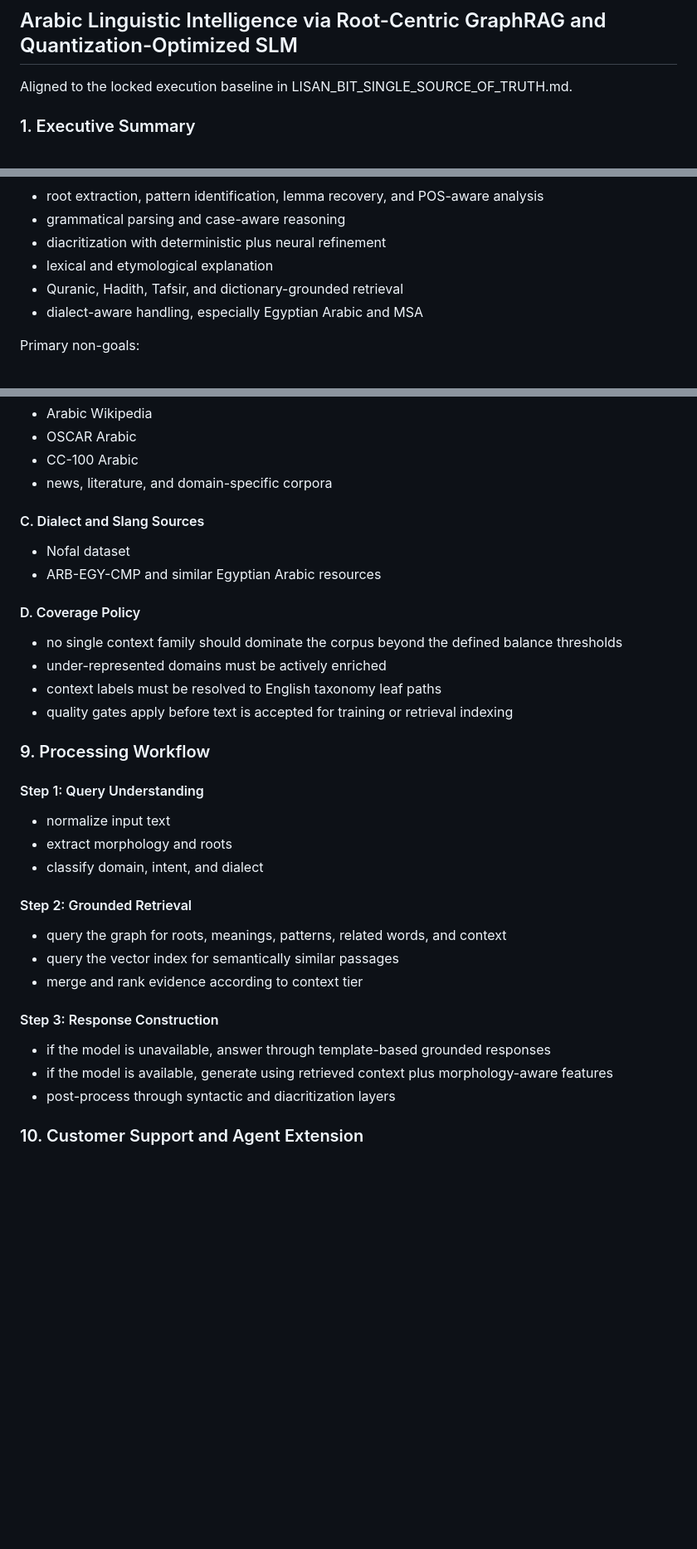
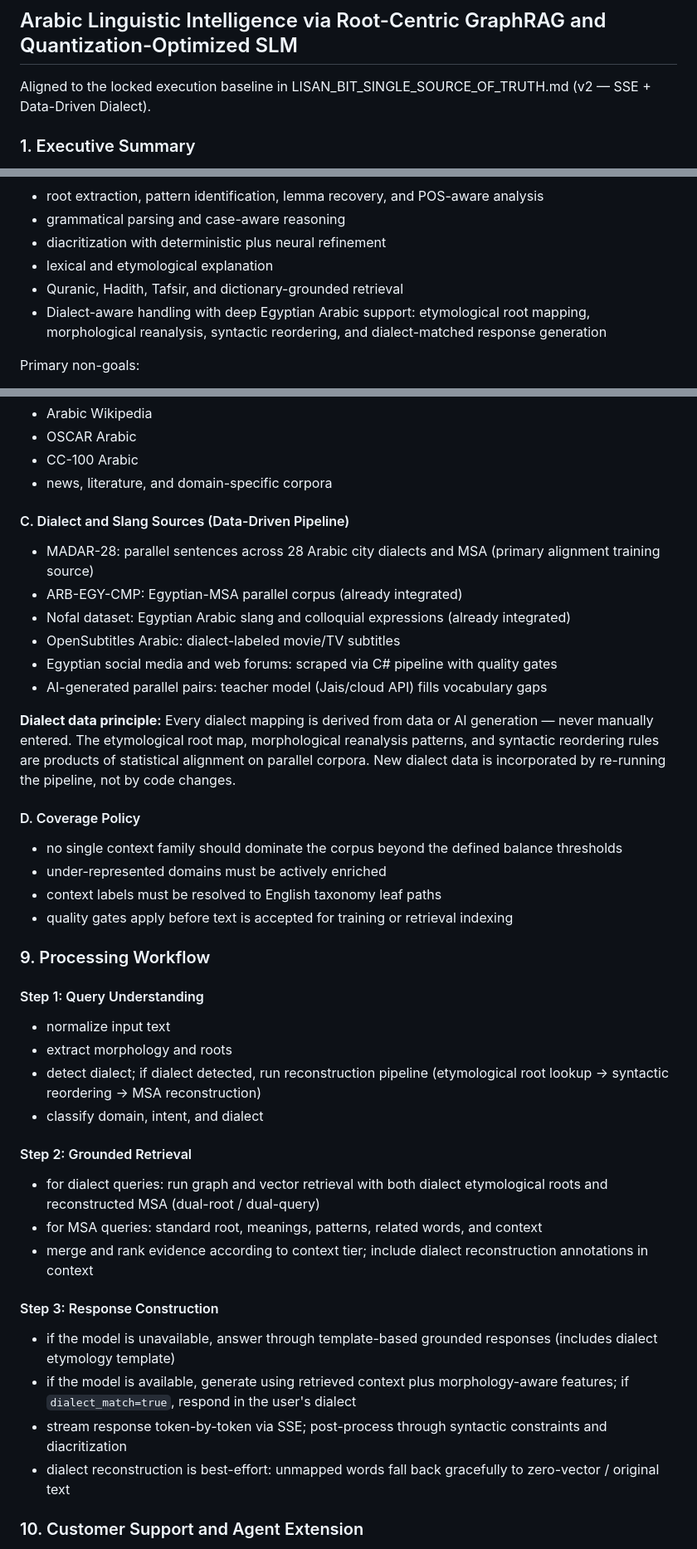
Before and after one commit to ahmedSamir50/Lisan-Bit, a Markdown page: PROJECT_DEFINITION.md, 3 parts joined by grey strips. Shown at 83% size. Rendered like a GitHub page; blank space fills up the shorter version.

```diff
--- a/PROJECT_DEFINITION.md
+++ b/PROJECT_DEFINITION.md
@@ -1,7 +1,7 @@
 # PROJECT DEFINITION: Lisan-Bit (لسان - بتس)
 ## Arabic Linguistic Intelligence via Root-Centric GraphRAG and Quantization-Optimized SLM
 
-Aligned to the locked execution baseline in LISAN_BIT_SINGLE_SOURCE_OF_TRUTH.md.
+Aligned to the locked execution baseline in LISAN_BIT_SINGLE_SOURCE_OF_TRUTH.md (v2 — SSE + Data-Driven Dialect).
 
 ### 1. Executive Summary
 Lisan-Bit is an Arabic Linguistic Intelligence system designed for morphology-aware retrieval, grammatical analysis, diacritization, lexical reasoning, and dialect-aware support. It is built to run in compact deployment modes on standard consumer hardware while preserving a stronger Arabic-specific linguistic stack than a generic assistant.
@@ -40,7 +40,7 @@ Primary capabilities:
 - diacritization with deterministic plus neural refinement
 - lexical and etymological explanation
 - Quranic, Hadith, Tafsir, and dictionary-grounded retrieval
-- dialect-aware handling, especially Egyptian Arabic and MSA
+- Dialect-aware handling with deep Egyptian Arabic support: etymological root mapping, morphological reanalysis, syntactic reordering, and dialect-matched response generation
 
 Primary non-goals:
 - competing directly with frontier LLMs on broad general chat
@@ -116,9 +117,15 @@ This makes the plan safer, more measurable, and more aligned with available comp
 - CC-100 Arabic
 - news, literature, and domain-specific corpora
 
-#### C. Dialect and Slang Sources
-- Nofal dataset
-- ARB-EGY-CMP and similar Egyptian Arabic resources
+#### C. Dialect and Slang Sources (Data-Driven Pipeline)
+- MADAR-28: parallel sentences across 28 Arabic city dialects and MSA (primary alignment training source)
+- ARB-EGY-CMP: Egyptian-MSA parallel corpus (already integrated)
+- Nofal dataset: Egyptian Arabic slang and colloquial expressions (already integrated)
+- OpenSubtitles Arabic: dialect-labeled movie/TV subtitles
+- Egyptian social media and web forums: scraped via C# pipeline with quality gates
+- AI-generated parallel pairs: teacher model (Jais/cloud API) fills vocabulary gaps
+
+**Dialect data principle:** Every dialect mapping is derived from data or AI generation — never manually entered. The etymological root map, morphological reanalysis patterns, and syntactic reordering rules are products of statistical alignment on parallel corpora. New dialect data is incorporated by re-running the pipeline, not by code changes.
 
 #### D. Coverage Policy
 - no single context family should dominate the corpus beyond the defined balance thresholds
@@ -131,17 +138,19 @@ This makes the plan safer, more measurable, and more aligned with available comp
 #### Step 1: Query Understanding
 - normalize input text
 - extract morphology and roots
+- detect dialect; if dialect detected, run reconstruction pipeline (etymological root lookup → syntactic reordering → MSA reconstruction)
 - classify domain, intent, and dialect
 
 #### Step 2: Grounded Retrieval
-- query the graph for roots, meanings, patterns, related words, and context
-- query the vector index for semantically similar passages
-- merge and rank evidence according to context tier
+- for dialect queries: run graph and vector retrieval with both dialect etymological roots and reconstructed MSA (dual-root / dual-query)
+- for MSA queries: standard root, meanings, patterns, related words, and context
+- merge and rank evidence according to context tier; include dialect reconstruction annotations in context
 
 #### Step 3: Response Construction
-- if the model is unavailable, answer through template-based grounded responses
-- if the model is available, generate using retrieved context plus morphology-aware features
-- post-process through syntactic and diacritization layers
+- if the model is unavailable, answer through template-based grounded responses (includes dialect etymology template)
+- if the model is available, generate using retrieved context plus morphology-aware features; if `dialect_match=true`, respond in the user's dialect
+- stream response token-by-token via SSE; post-process through syntactic constraints and diacritization
+- dialect reconstruction is best-effort: unmapped words fall back gracefully to zero-vector / original text
 
 ### 10. Customer Support and Agent Extension
 The system can support a customer-support-style agent on top of the core RAG stack, but this is an application layer, not the baseline identity of the model.
```
Also changed, not shown: other parts of PROJECT_DEFINITION.md (+28 -24 lines).
